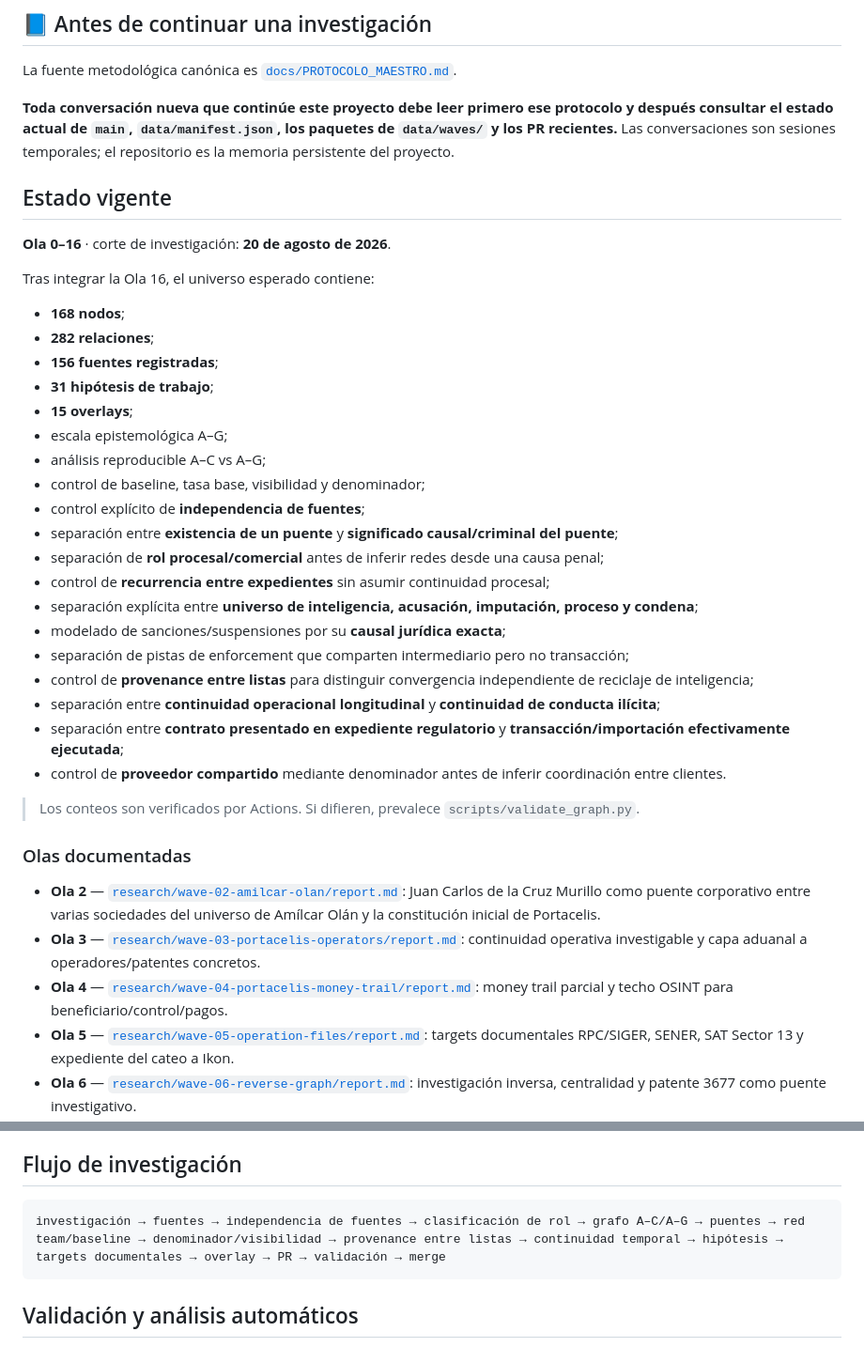
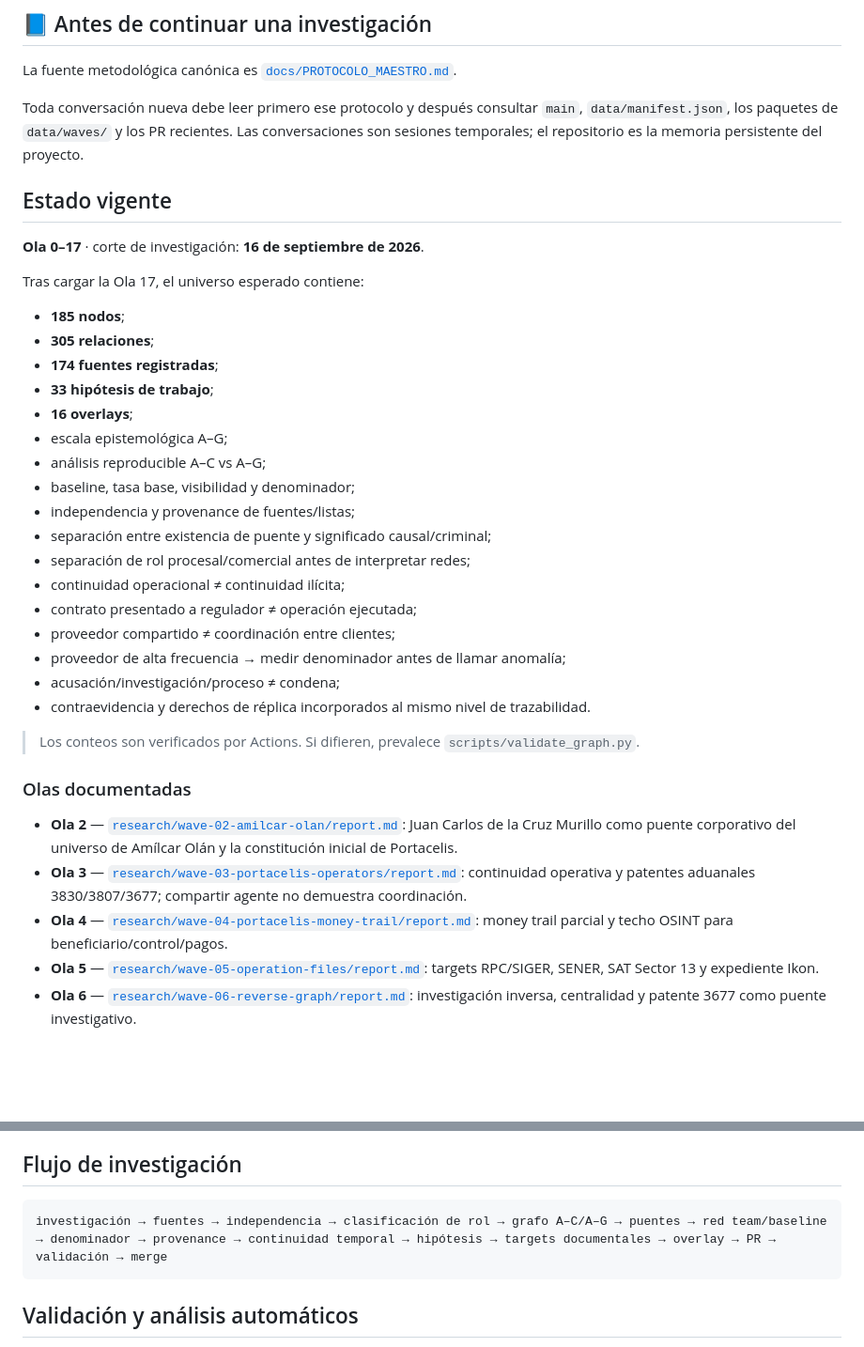
Before and after one commit to GustavoEEG/Diagrama-Inteligencia-Mexico, a Markdown page: README.md, 2 parts joined by grey strips. Shown at 94% size. Rendered like a GitHub page; blank space fills up the shorter version.

````diff
--- a/README.md
+++ b/README.md
@@ -12,40 +12,38 @@ Repositorio vivo para construir y versionar un **Intelligence Link Analysis** so
 
 La fuente metodológica canónica es [`docs/PROTOCOLO_MAESTRO.md`](docs/PROTOCOLO_MAESTRO.md).
 
-**Toda conversación nueva que continúe este proyecto debe leer primero ese protocolo y después consultar el estado actual de `main`, `data/manifest.json`, los paquetes de `data/waves/` y los PR recientes.** Las conversaciones son sesiones temporales; el repositorio es la memoria persistente del proyecto.
+Toda conversación nueva debe leer primero ese protocolo y después consultar `main`, `data/manifest.json`, los paquetes de `data/waves/` y los PR recientes. Las conversaciones son sesiones temporales; el repositorio es la memoria persistente del proyecto.
 
 ## Estado vigente
 
-**Ola 0–16** · corte de investigación: **20 de agosto de 2026**.
+**Ola 0–17** · corte de investigación: **16 de septiembre de 2026**.
 
-Tras integrar la Ola 16, el universo esperado contiene:
+Tras cargar la Ola 17, el universo esperado contiene:
 
-- **168 nodos**;
-- **282 relaciones**;
-- **156 fuentes registradas**;
-- **31 hipótesis de trabajo**;
-- **15 overlays**;
+- **185 nodos**;
+- **305 relaciones**;
+- **174 fuentes registradas**;
+- **33 hipótesis de trabajo**;
+- **16 overlays**;
 - escala epistemológica A–G;
 - análisis reproducible A–C vs A–G;
-- control de baseline, tasa base, visibilidad y denominador;
-- control explícito de **independencia de fuentes**;
-- separación entre **existencia de un puente** y **significado causal/criminal del puente**;
-- separación de **rol procesal/comercial** antes de inferir redes desde una causa penal;
-- control de **recurrencia entre expedientes** sin asumir continuidad procesal;
-- separación explícita entre **universo de inteligencia, acusación, imputación, proceso y condena**;
-- modelado de sanciones/suspensiones por su **causal jurídica exacta**;
-- separación de pistas de enforcement que comparten intermediario pero no transacción;
-- control de **provenance entre listas** para distinguir convergencia independiente de reciclaje de inteligencia;
-- separación entre **continuidad operacional longitudinal** y **continuidad de conducta ilícita**;
-- separación entre **contrato presentado en expediente regulatorio** y **transacción/importación efectivamente ejecutada**;
-- control de **proveedor compartido** mediante denominador antes de inferir coordinación entre clientes.
+- baseline, tasa base, visibilidad y denominador;
+- independencia y provenance de fuentes/listas;
+- separación entre existencia de puente y significado causal/criminal;
+- separación de rol procesal/comercial antes de interpretar redes;
+- continuidad operacional ≠ continuidad ilícita;
+- contrato presentado a regulador ≠ operación ejecutada;
+- proveedor compartido ≠ coordinación entre clientes;
+- proveedor de alta frecuencia → medir denominador antes de llamar anomalía;
+- acusación/investigación/proceso ≠ condena;
+- contraevidencia y derechos de réplica incorporados al mismo nivel de trazabilidad.
 
 > Los conteos son verificados por Actions. Si difieren, prevalece `scripts/validate_graph.py`.
 
 ### Olas documentadas
 
-- **Ola 2** — [`research/wave-02-amilcar-olan/report.md`](research/wave-02-amilcar-olan/report.md): Juan Carlos de la Cruz Murillo como puente corporativo entre varias sociedades del universo de Amílcar Olán y la constitución inicial de Portacelis.
-- **Ola 3** — [`research/wave-03-portacelis-operators/report.md`](research/wave-03-portacelis-operators/report.md): continuidad operativa investigable y capa aduanal a operadores/patentes concretos.
+- **Ola 2** — [`research/wave-02-amilcar-olan/report.md`](research/wave-02-amilcar-olan/report.md): Juan Carlos de la Cruz Murillo como puente corporativo del universo de Amílcar Olán y la constitución inicial de Portacelis.
+- **Ola 3** — [`research/wave-03-portacelis-operators/report.md`](research/wave-03-portacelis-operators/report.md): continuidad operativa y patentes aduanales 3830/3807/3677; compartir agente no demuestra coordinación.
 - **Ola 4** — [`research/wave-04-portacelis-money-trail/report.md`](research/wave-04-portacelis-money-trail/report.md): money trail parcial y techo OSINT para beneficiario/control/pagos.
-- **Ola 5** — [`research/wave-05-operation-files/report.md`](research/wave-05-operation-files/report.md): targets documentales RPC/SIGER, SENER, SAT Sector 13 y expediente del cateo a Ikon.
+- **Ola 5** — [`research/wave-05-operation-files/report.md`](research/wave-05-operation-files/report.md): targets RPC/SIGER, SENER, SAT Sector 13 y expediente Ikon.
 - **Ola 6** — [`research/wave-06-reverse-graph/report.md`](research/wave-06-reverse-graph/report.md): investigación inversa, centralidad y patente 3677 como puente investigativo.
@@ -199,7 +125,7 @@ La existencia de una conexión debe probarse por separado de la interpretación
 ## Flujo de investigación
 
 ```text
-investigación → fuentes → independencia de fuentes → clasificación de rol → grafo A–C/A–G → puentes → red team/baseline → denominador/visibilidad → provenance entre listas → continuidad temporal → hipótesis → targets documentales → overlay → PR → validación → merge
+investigación → fuentes → independencia → clasificación de rol → grafo A–C/A–G → puentes → red team/baseline → denominador → provenance → continuidad temporal → hipótesis → targets documentales → overlay → PR → validación → merge
 ```
 
 ## Validación y análisis automáticos
````
Also changed, not shown: other parts of README.md (+28 -100 lines).
